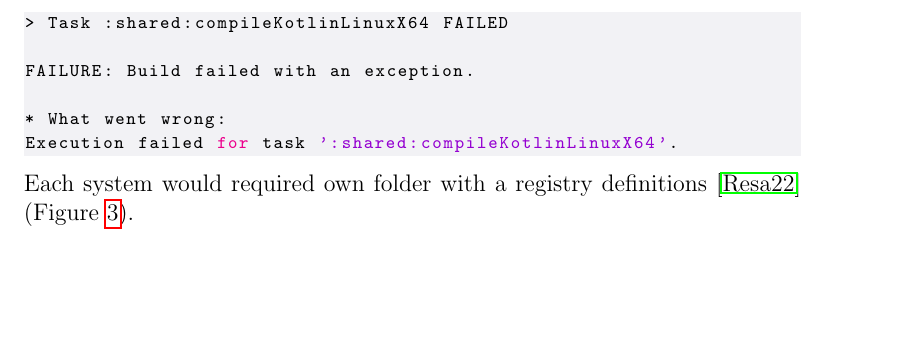
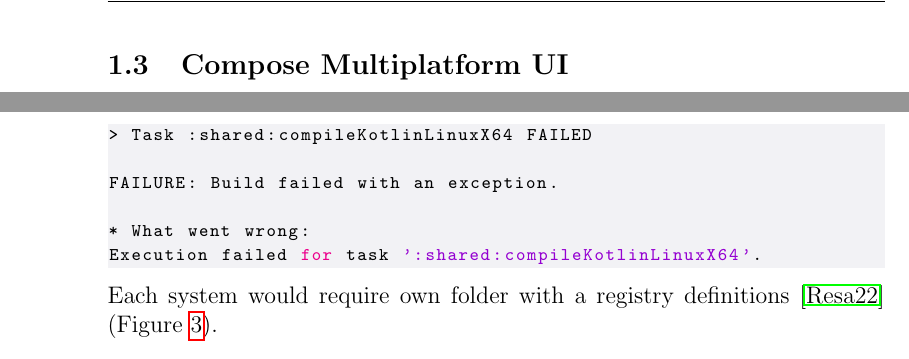
Before and after one commit to lyskouski/app-entertainment, a LaTeX document (docs/implementation-flow/index.tex, which reads docs/implementation-flow/ch01-s03-cmui.tex, docs/implementation-flow/ch03-s01-init.tex): part of page 20 of 33 before the commit and two parts of pages 15 and 21 of 34 after it, the two joined at a grey line, cut at the place of the change, the shorter picture padded with empty space. Compiled offline with pdfLaTeX.

Commit message:
[#3] [NF] Game DressUp Page. Restructure docs

```diff
--- /dev/null
+++ b/docs/implementation-flow/ch01-s03-cmui.tex
@@ -0,0 +1,4 @@
+% Copyright 2023 The terCAD team. All rights reserved.
+% Use of this content is governed by a CC BY-NC-ND 4.0 license that can be found in the LICENSE file.
+
+\subsection{Compose Multiplatform UI}
--- a/docs/implementation-flow/ch03-s01-init.tex
+++ b/docs/implementation-flow/ch03-s01-init.tex
@@ -54,7 +54,7 @@ FAILURE: Build failed with an exception.
 Execution failed for task ':shared:compileKotlinLinuxX64'.
 \end{lstlisting}
 
-\noindent Each system would required own folder with a registry definitions \cite{Resa22} (\cref{img:i-desktop}).
+\noindent Each system would require own folder with a registry definitions \cite{Resa22} (\cref{img:i-desktop}).
 
 \img{init/enable-desktop}{Extend Kotlin Multiplatform App for Desktop}{img:i-desktop}
 
```
Also changed, not shown: docs/implementation-flow/index.tex (+1 -0 lines).
